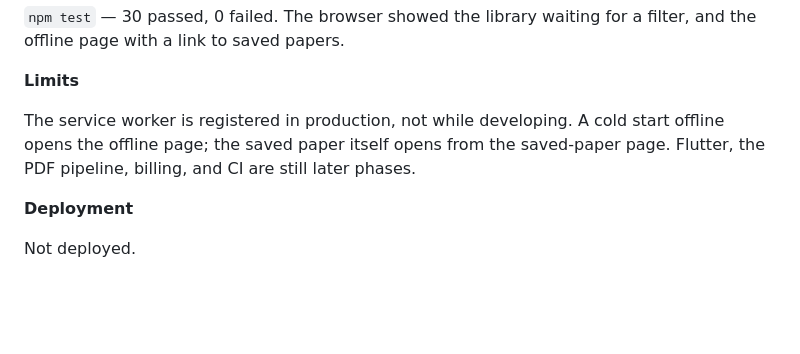
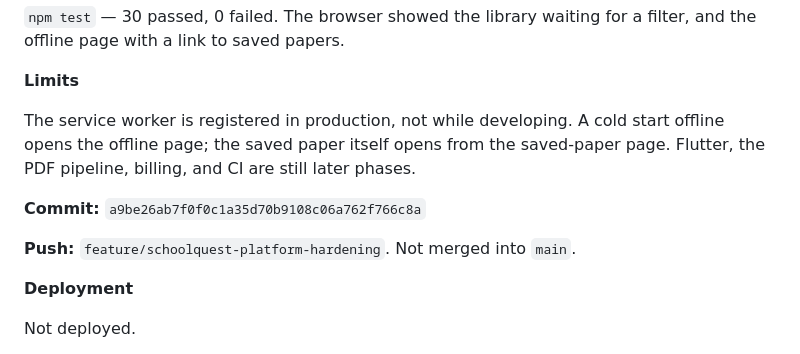
Before and after one commit to pattkab/SchoolQuest-2, a Markdown page: docs/implementation/SCHOOLQUEST_PLATFORM_IMPROVEMENTS.md, the part around the change. GitHub-like rendering; blank space fills up the shorter version.

Commit message:
docs: record the phase 2 offline learning commit
Co-authored-by: Cursor <cursoragent@cursor.com>

```diff
--- a/docs/implementation/SCHOOLQUEST_PLATFORM_IMPROVEMENTS.md
+++ b/docs/implementation/SCHOOLQUEST_PLATFORM_IMPROVEMENTS.md
@@ -71,6 +71,10 @@ Not deployed. Netlify still has no hosted database URL.
 
 The service worker is registered in production, not while developing. A cold start offline opens the offline page; the saved paper itself opens from the saved-paper page. Flutter, the PDF pipeline, billing, and CI are still later phases.
 
+**Commit:** `a9be26ab7f0f0c1a35d70b9108c06a762f766c8a`
+
+**Push:** `feature/schoolquest-platform-hardening`. Not merged into `main`.
+
 **Deployment**
 
 Not deployed.
```
